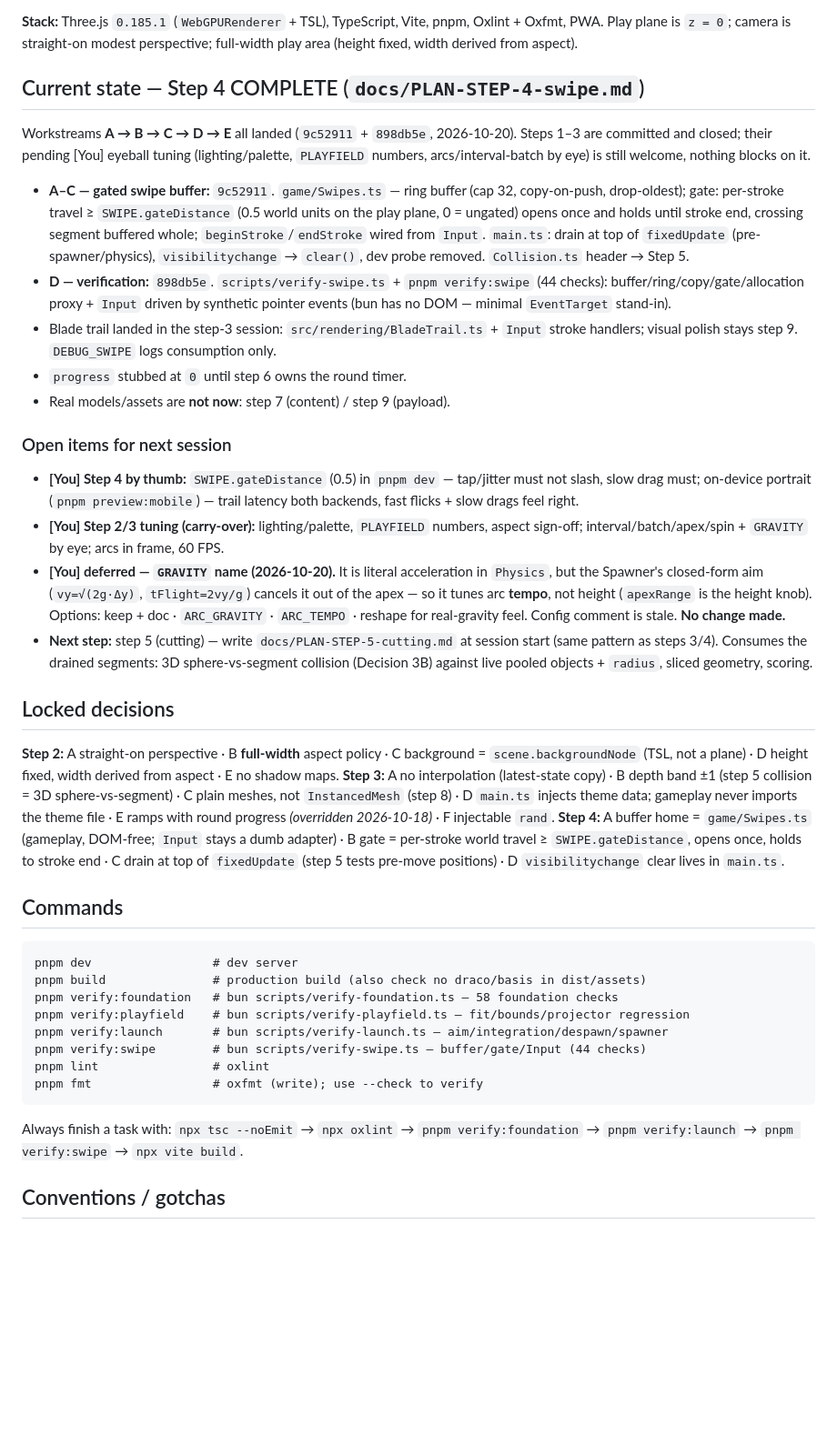
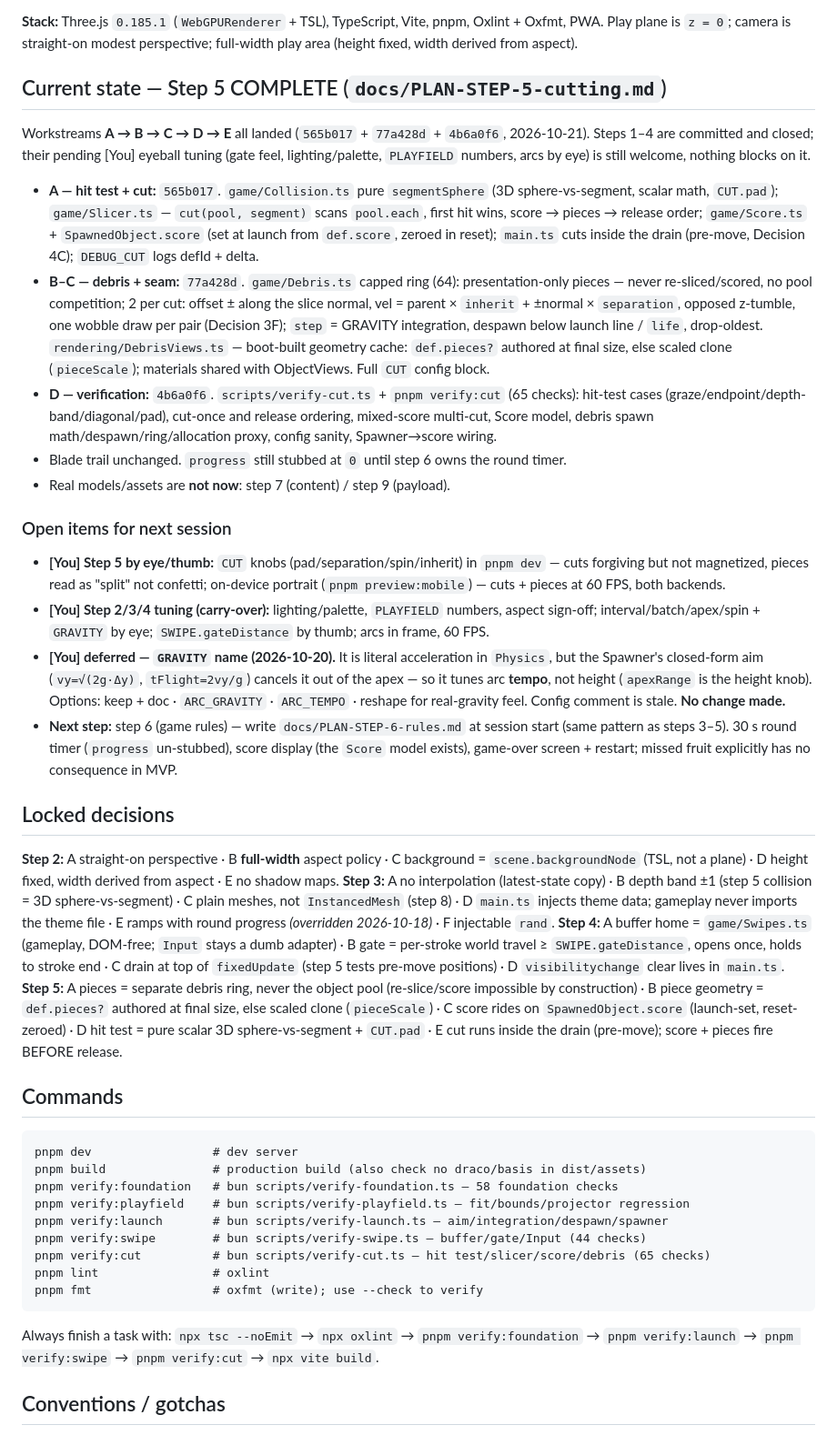
Before and after one commit to Made-of-Clay/tjsj-slash-master, a Markdown page: AGENTS.md, the part around the change. Shown at 91% size. Drawn GitHub-style; blank space fills up the shorter version.

````diff
--- a/AGENTS.md
+++ b/AGENTS.md
@@ -11,47 +11,61 @@ Built in numbered steps 1–10 (`PLAN.md`); each step has a detailed plan in `do
 **Stack:** Three.js `0.185.1` (`WebGPURenderer` + TSL), TypeScript, Vite, pnpm, Oxlint + Oxfmt, PWA.
 Play plane is `z = 0`; camera is straight-on modest perspective; full-width play area (height fixed, width derived from aspect).
 
-## Current state — Step 4 COMPLETE (`docs/PLAN-STEP-4-swipe.md`)
+## Current state — Step 5 COMPLETE (`docs/PLAN-STEP-5-cutting.md`)
 
-Workstreams **A → B → C → D → E** all landed (`9c52911` + `898db5e`, 2026-10-20).
-Steps 1–3 are committed and closed; their pending [You] eyeball tuning (lighting/palette,
-`PLAYFIELD` numbers, arcs/interval-batch by eye) is still welcome, nothing blocks on it.
+Workstreams **A → B → C → D → E** all landed (`565b017` + `77a428d` + `4b6a0f6`,
+2026-10-21). Steps 1–4 are committed and closed; their pending [You] eyeball
+tuning (gate feel, lighting/palette, `PLAYFIELD` numbers, arcs by eye) is still
+welcome, nothing blocks on it.
 
-- **A–C — gated swipe buffer:** `9c52911`. `game/Swipes.ts` — ring buffer (cap 32,
-  copy-on-push, drop-oldest); gate: per-stroke travel ≥ `SWIPE.gateDistance` (0.5 world
-  units on the play plane, 0 = ungated) opens once and holds until stroke end, crossing
-  segment buffered whole; `beginStroke`/`endStroke` wired from `Input`. `main.ts`: drain at
-  top of `fixedUpdate` (pre-spawner/physics), `visibilitychange` → `clear()`, dev probe
-  removed. `Collision.ts` header → Step 5.
-- **D — verification:** `898db5e`. `scripts/verify-swipe.ts` + `pnpm verify:swipe`
-  (44 checks): buffer/ring/copy/gate/allocation proxy + `Input` driven by synthetic
-  pointer events (bun has no DOM — minimal `EventTarget` stand-in).
-- Blade trail landed in the step-3 session: `src/rendering/BladeTrail.ts` + `Input` stroke
-  handlers; visual polish stays step 9. `DEBUG_SWIPE` logs consumption only.
-- `progress` stubbed at `0` until step 6 owns the round timer.
+- **A — hit test + cut:** `565b017`. `game/Collision.ts` pure `segmentSphere`
+  (3D sphere-vs-segment, scalar math, `CUT.pad`); `game/Slicer.ts` — `cut(pool,
+segment)` scans `pool.each`, first hit wins, score → pieces → release order;
+  `game/Score.ts` + `SpawnedObject.score` (set at launch from `def.score`,
+  zeroed in reset); `main.ts` cuts inside the drain (pre-move, Decision 4C);
+  `DEBUG_CUT` logs defId + delta.
+- **B–C — debris + seam:** `77a428d`. `game/Debris.ts` capped ring (64):
+  presentation-only pieces — never re-sliced/scored, no pool competition; 2 per
+  cut: offset ± along the slice normal, vel = parent × `inherit` + ±normal ×
+  `separation`, opposed z-tumble, one wobble draw per pair (Decision 3F);
+  `step` = GRAVITY integration, despawn below launch line / `life`, drop-oldest.
+  `rendering/DebrisViews.ts` — boot-built geometry cache: `def.pieces?` authored
+  at final size, else scaled clone (`pieceScale`); materials shared with
+  ObjectViews. Full `CUT` config block.
+- **D — verification:** `4b6a0f6`. `scripts/verify-cut.ts` + `pnpm verify:cut`
+  (65 checks): hit-test cases (graze/endpoint/depth-band/diagonal/pad),
+  cut-once and release ordering, mixed-score multi-cut, Score model, debris
+  spawn math/despawn/ring/allocation proxy, config sanity, Spawner→score
+  wiring.
+- Blade trail unchanged. `progress` still stubbed at `0` until step 6 owns the
+  round timer.
 - Real models/assets are **not now**: step 7 (content) / step 9 (payload).
 
 ### Open items for next session
 
-- **[You] Step 4 by thumb:** `SWIPE.gateDistance` (0.5) in `pnpm dev` — tap/jitter must not
-  slash, slow drag must; on-device portrait (`pnpm preview:mobile`) — trail latency both
-  backends, fast flicks + slow drags feel right.
-- **[You] Step 2/3 tuning (carry-over):** lighting/palette, `PLAYFIELD` numbers, aspect
-  sign-off; interval/batch/apex/spin + `GRAVITY` by eye; arcs in frame, 60 FPS.
+- **[You] Step 5 by eye/thumb:** `CUT` knobs (pad/separation/spin/inherit) in
+  `pnpm dev` — cuts forgiving but not magnetized, pieces read as "split" not
+  confetti; on-device portrait (`pnpm preview:mobile`) — cuts + pieces at 60 FPS,
+  both backends.
+- **[You] Step 2/3/4 tuning (carry-over):** lighting/palette, `PLAYFIELD`
+  numbers, aspect sign-off; interval/batch/apex/spin + `GRAVITY` by eye;
+  `SWIPE.gateDistance` by thumb; arcs in frame, 60 FPS.
 - **[You] deferred — `GRAVITY` name (2026-10-20).** It is literal acceleration in `Physics`,
   but the Spawner's closed-form aim (`vy=√(2g·Δy)`, `tFlight=2vy/g`) cancels it out of the
   apex — so it tunes arc **tempo**, not height (`apexRange` is the height knob). Options:
   keep + doc · `ARC_GRAVITY` · `ARC_TEMPO` · reshape for real-gravity feel. Config comment
   is stale. **No change made.**
-- **Next step:** step 5 (cutting) — write `docs/PLAN-STEP-5-cutting.md` at session start
-  (same pattern as steps 3/4). Consumes the drained segments: 3D sphere-vs-segment
-  collision (Decision 3B) against live pooled objects + `radius`, sliced geometry, scoring.
+- **Next step:** step 6 (game rules) — write `docs/PLAN-STEP-6-rules.md` at session
+  start (same pattern as steps 3–5). 30 s round timer (`progress` un-stubbed),
+  score display (the `Score` model exists), game-over screen + restart; missed
+  fruit explicitly has no consequence in MVP.
 
 ## Locked decisions
 
 **Step 2:** A straight-on perspective · B **full-width** aspect policy · C background = `scene.backgroundNode` (TSL, not a plane) · D height fixed, width derived from aspect · E no shadow maps.
 **Step 3:** A no interpolation (latest-state copy) · B depth band ±1 (step 5 collision = 3D sphere-vs-segment) · C plain meshes, not `InstancedMesh` (step 8) · D `main.ts` injects theme data; gameplay never imports the theme file · E ramps with round progress _(overridden 2026-10-18)_ · F injectable `rand`.
 **Step 4:** A buffer home = `game/Swipes.ts` (gameplay, DOM-free; `Input` stays a dumb adapter) · B gate = per-stroke world travel ≥ `SWIPE.gateDistance`, opens once, holds to stroke end · C drain at top of `fixedUpdate` (step 5 tests pre-move positions) · D `visibilitychange` clear lives in `main.ts`.
+**Step 5:** A pieces = separate debris ring, never the object pool (re-slice/score impossible by construction) · B piece geometry = `def.pieces?` authored at final size, else scaled clone (`pieceScale`) · C score rides on `SpawnedObject.score` (launch-set, reset-zeroed) · D hit test = pure scalar 3D sphere-vs-segment + `CUT.pad` · E cut runs inside the drain (pre-move); score + pieces fire BEFORE release.
 
 ## Commands
 
@@ -62,11 +76,12 @@ pnpm verify:foundation   # bun scripts/verify-foundation.ts — 58 foundation ch
 pnpm verify:playfield    # bun scripts/verify-playfield.ts — fit/bounds/projector regression
 pnpm verify:launch       # bun scripts/verify-launch.ts — aim/integration/despawn/spawner
 pnpm verify:swipe        # bun scripts/verify-swipe.ts — buffer/gate/Input (44 checks)
+pnpm verify:cut          # bun scripts/verify-cut.ts — hit test/slicer/score/debris (65 checks)
 pnpm lint                # oxlint
 pnpm fmt                 # oxfmt (write); use --check to verify
 ```
 
-Always finish a task with: `npx tsc --noEmit` → `npx oxlint` → `pnpm verify:foundation` → `pnpm verify:launch` → `pnpm verify:swipe` → `npx vite build`.
+Always finish a task with: `npx tsc --noEmit` → `npx oxlint` → `pnpm verify:foundation` → `pnpm verify:launch` → `pnpm verify:swipe` → `pnpm verify:cut` → `npx vite build`.
 
 ## Conventions / gotchas
 
````
Also changed, not shown: CHANGELOG.md (+20 -0 lines), README.md (+1 -0 lines).
